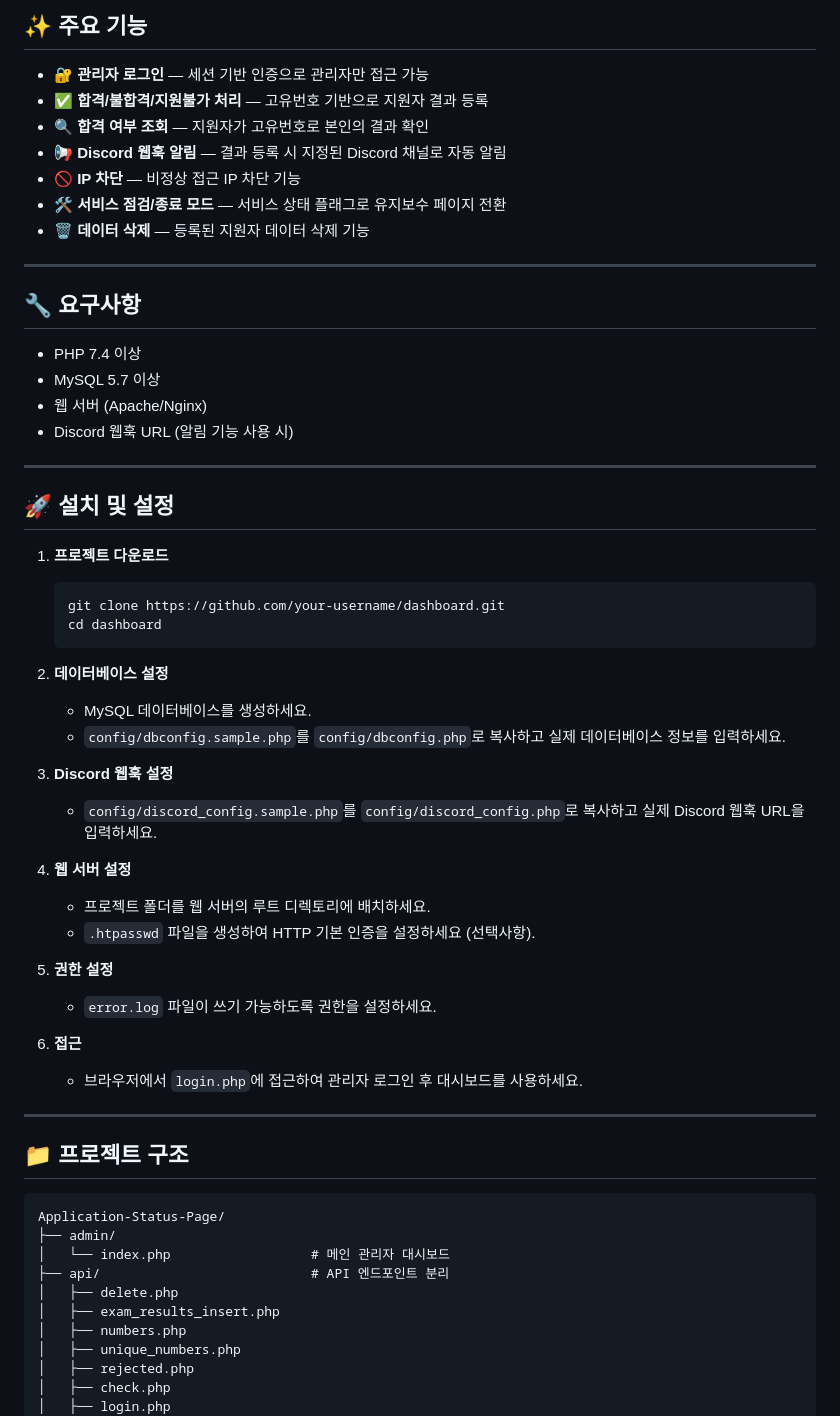
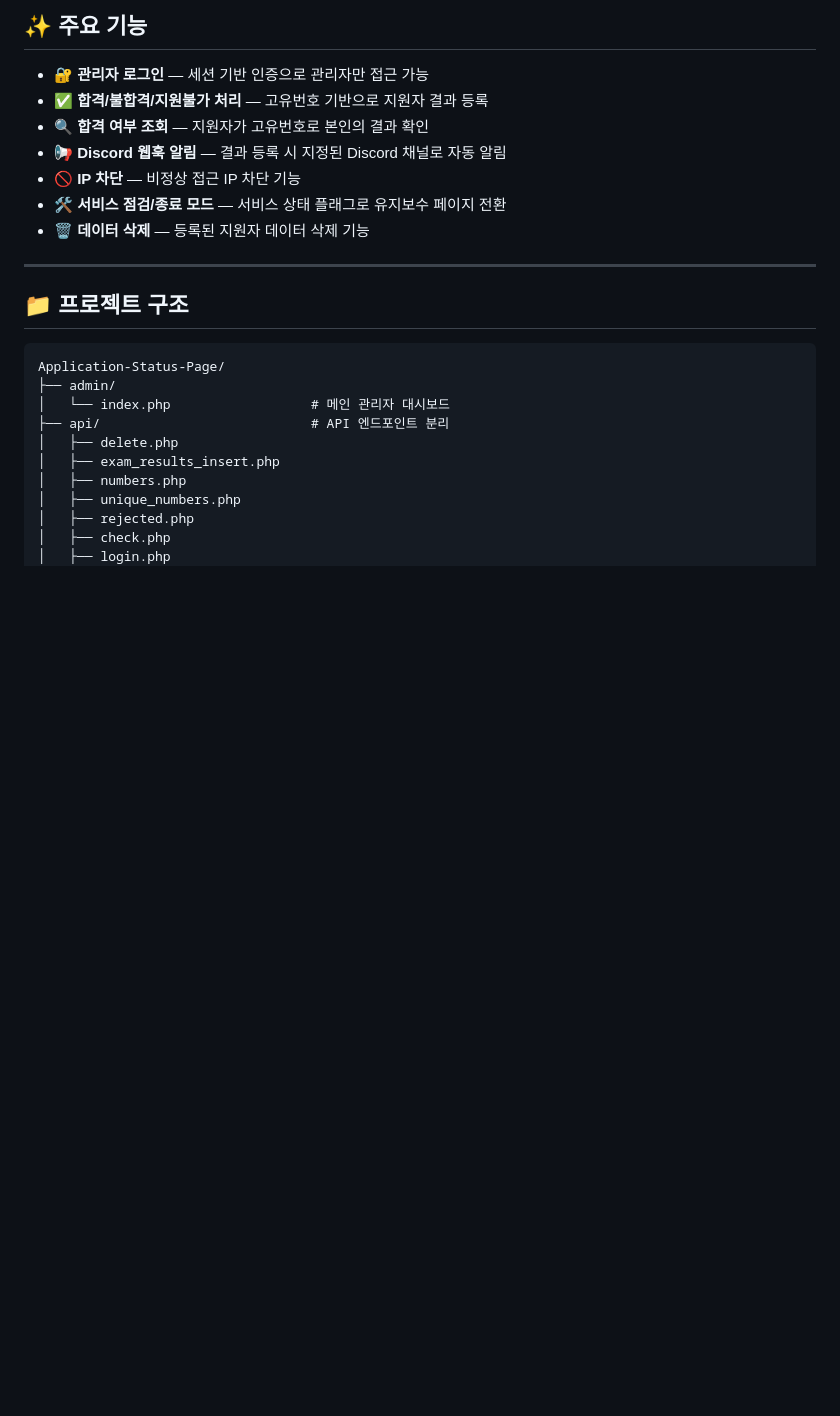
Before and after one commit to hellovend/Application-Status-Page, a Markdown page: README.MD, the part around one of its changes. Rendered like a GitHub page; blank space fills up the shorter version.

````diff
--- a/README.MD
+++ b/README.MD
@@ -13,42 +13,6 @@ FiveM 서버의 지원자 합격/불합격을 관리하고, Discord 웹훅을
 - 🚫 **IP 차단** — 비정상 접근 IP 차단 기능
 - 🛠️ **서비스 점검/종료 모드** — 서비스 상태 플래그로 유지보수 페이지 전환
 - 🗑️ **데이터 삭제** — 등록된 지원자 데이터 삭제 기능
-
----
-
-## 🔧 요구사항
-
-- PHP 7.4 이상
-- MySQL 5.7 이상
-- 웹 서버 (Apache/Nginx)
-- Discord 웹훅 URL (알림 기능 사용 시)
-
----
-
-## 🚀 설치 및 설정
-
-1. **프로젝트 다운로드**
-   ```bash
-   git clone https://github.com/your-username/dashboard.git
-   cd dashboard
-   ```
-
-2. **데이터베이스 설정**
-   - MySQL 데이터베이스를 생성하세요.
-   - `config/dbconfig.sample.php`를 `config/dbconfig.php`로 복사하고 실제 데이터베이스 정보를 입력하세요.
-
-3. **Discord 웹훅 설정**
-   - `config/discord_config.sample.php`를 `config/discord_config.php`로 복사하고 실제 Discord 웹훅 URL을 입력하세요.
-
-4. **웹 서버 설정**
-   - 프로젝트 폴더를 웹 서버의 루트 디렉토리에 배치하세요.
-   - `.htpasswd` 파일을 생성하여 HTTP 기본 인증을 설정하세요 (선택사항).
-
-5. **권한 설정**
-   - `error.log` 파일이 쓰기 가능하도록 권한을 설정하세요.
-
-6. **접근**
-   - 브라우저에서 `login.php`에 접근하여 관리자 로그인 후 대시보드를 사용하세요.
 
 ---
 
````
Also changed, not shown: other parts of README.MD (+21 -0 lines).
